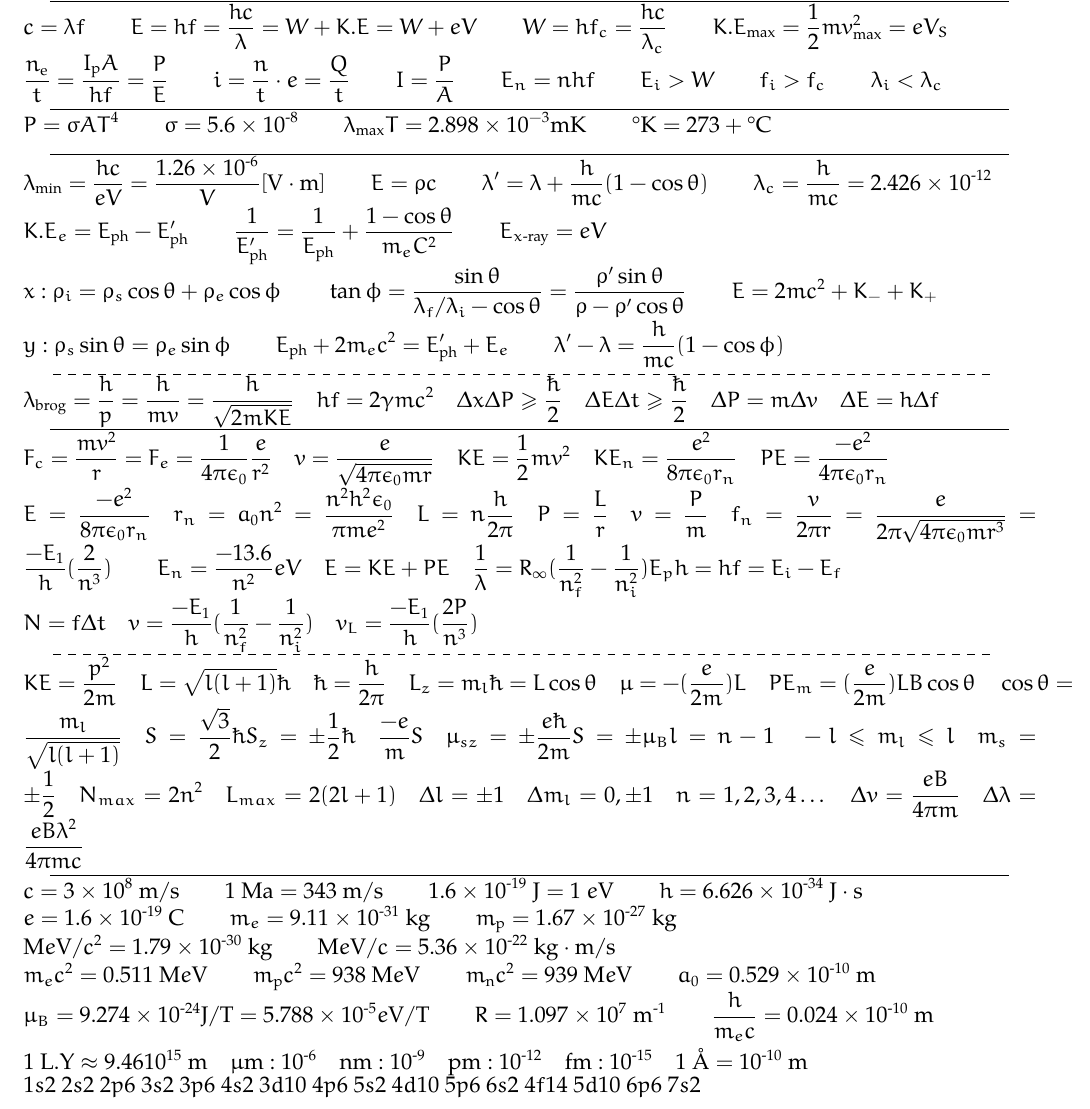
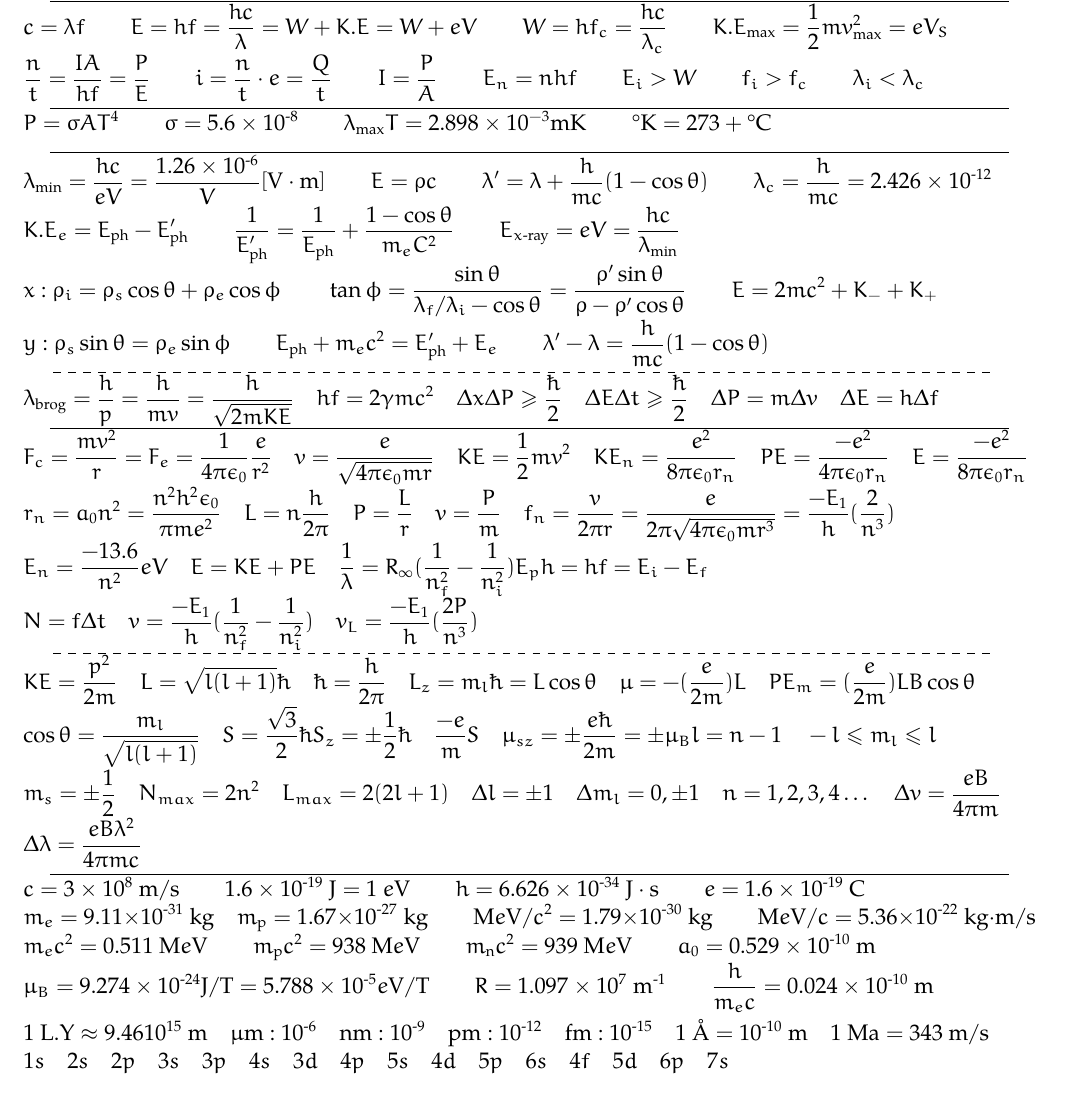
Before and after one commit to y-samy/acad, a LaTeX problem sheet (Undergraduate - Alexandria University/Level 1/Modern Physics/Givens/Final Exam/Final Givens.tex): part of the page, cut so that both start at the same text. Compiled offline with pdfLaTeX.

Commit message:
First public release

```diff
--- a/Undergraduate - Alexandria University/Level 1/Modern Physics/Givens/Final Exam/Final Givens.tex
+++ b/Undergraduate - Alexandria University/Level 1/Modern Physics/Givens/Final Exam/Final Givens.tex
@@ -62,8 +62,6 @@ top=5mm,bottom=5mm}
 \newcommand{\ttpowten}[1]{\times 10^{#1}}
 \newcommand{\ttnpowten}[1]{\times 10^{\sz#1}}
 
-% \hbar with eulervm
-\renewcommand{\hbar}{\mathchar'26\mkern-9mu h}
 
 \begin{document}
 
@@ -109,7 +107,7 @@ $ m = m_0 \gamma \qquad E_t = \gamma m_0c^2 = m_0c^2 + K.E = \sqrt{\rho^2 c^2 +
 % The Photo-electric Effect
 \noindent
 $ c = \lambda f \qquad E = hf = \frac{hc}{\lambda} = W + K.E = W + eV \qquad W = h f_c = \frac{hc}{\lambda_c} \qquad K.E_{\text{max}} = \frac{1}{2} m v^2_{\text{max}} = eV_S \qquad \\
-\frac{n_\text{e}}{t} = \frac{I_\text{p}A}{hf} = \frac{P}{E} \qquad i = \frac{n}{t} \cdot e = \frac{Q}{t} \qquad I = \frac{P}{A} \qquad E_n = n hf \qquad E_i > W \qquad f_i > f_c \qquad \lambda_i < \lambda_c
+    \frac{n}{t} = \frac{IA}{hf} = \frac{P}{E} \qquad i = \frac{n}{t} \cdot e = \frac{Q}{t} \qquad I = \frac{P}{A} \qquad E_n = n hf \qquad E_i > W \qquad f_i > f_c \qquad \lambda_i < \lambda_c
 $
 
 {\centering \rule{18cm}{0.4pt} \par}
@@ -124,9 +122,9 @@ $P = \sigma AT^4 \qquad \sigma = 5.6 \times 10^{\sz8} \qquad \lambda_{\text{max}
 \noindent
 $
     \lambda_{\text{min}} = \frac{hc}{eV} = \frac{1.26\times10^{\sz6}}{V} [\text{V}\cdot\text{m}] \qquad E = \rho c \qquad \lambda^\prime = \lambda + \frac{h}{mc} (1-\cos{\theta}) \qquad \lambda_c = \frac{h}{mc} = 2.426 \times 10^{\sz12}\\
-K.E_e = E_{\text{ph}} - E^\prime_{\text{ph}} \qquad \frac{1}{E_{\text{ph}}^\prime} = \frac{1}{E_{\text{ph}}} + \frac{1-\cos{\theta}}{m_eC^2} \qquad E_{x\text{-ray}} = eV\\
+    K.E_e = E_{\text{ph}} - E^\prime_{\text{ph}} \qquad \frac{1}{E_{\text{ph}}^\prime} = \frac{1}{E_{\text{ph}}} + \frac{1-\cos{\theta}}{m_eC^2} \qquad E_{x\text{-ray}} = eV = \frac{hc}{\lambda_{\text{min}}}\\
     x: \rho_i = \rho_s \cos{\theta} + \rho_e \cos{\phi} \qquad \tan{\phi} = \frac{\sin{\theta}}{\lambda_f/\lambda_i - \cos{\theta}} = \frac{\rho^\prime \sin{\theta}}{\rho - \rho^\prime \cos{\theta}} \qquad E = 2mc^2 + K_{-} + K_{+}\\
-y: \rho_s \sin{\theta} = \rho_e \sin{\phi} \qquad E_{\text{ph}} + 2m_ec^2 = E^\prime_{\text{ph}} + E_e \qquad \lambda^\prime - \lambda = \frac{h}{mc} (1 - \cos{\phi})
+    y: \rho_s \sin{\theta} = \rho_e \sin{\phi} \qquad E_{\text{ph}} + m_ec^2 = E^\prime_{\text{ph}} + E_e \qquad \lambda^\prime - \lambda = \frac{h}{mc} (1 - \cos{\theta})
 $
 
 {\centering \hdashrule{18cm}{0.4pt}{4pt} \par}
@@ -134,23 +132,28 @@ $
 % de broccoli and uncertainty
 \noindent
 $
-\lambda_{\text{brog}}=\frac{h}{p}=\frac{h}{mv}=\frac{h}{\sqrt{2mKE}}\quad hf=2\gamma mc^2 \quad \Delta x\Delta P \geq \frac{\hbar}{2} \quad \Delta E\Delta t \geq \frac{\hbar}{2} \quad \Delta P = m\Delta v \quad \Delta E = h\Delta f
+    \lambda_{\text{brog}}=\frac{h}{p}=\frac{h}{mv}=\frac{h}{\sqrt{2mKE}}\quad hf=2\gamma mc^2 \quad \Delta x\Delta P \geq \frac{\hslash}{2} \quad \Delta E\Delta t \geq \frac{\hslash}{2} \quad \Delta P = m\Delta v \quad \Delta E = h\Delta f
 $
 
 {\centering \rule{18cm}{0.4pt} \par}
 
-% de broccoli and uncertainty
+% Atomic Structure & Rydeberg
 \noindent
 $
-F_c=\frac{mv^2}{r}=F_e=\frac{1}{4\pi\epsilon_0}\frac{e}{r^2}\quad v = \frac{e}{\sqrt{4\pi\epsilon_0mr}}\quad KE = \frac{1}{2}mv^2\quad KE_n = \frac{e^2}{8\pi\epsilon_0r_n}\quad PE = \frac{-e^2}{4\pi\epsilon_0r_n}\\ E = \frac{-e^2}{8\pi\epsilon_0r_n}\quad r_n = a_0n^2=\frac{n^2h^2\epsilon_0}{\pi me^2} \quad L = n\frac{h}{2\pi}\quad P = \frac{L}{r}\quad v = \frac{P}{m}\quad f_n = \frac{v}{2\pi r} = \frac{e}{2\pi\sqrt{4\pi\epsilon_0mr^3}} = \frac{-E_1}{h}(\frac{2}{n^3})\qquad E_n = \frac{-13.6}{n^2}eV\quad E=KE+PE\quad \frac{1}{\lambda} = R_\infty(\frac{1}{n_f^2}-\frac{1}{n_i^2}) E_ph = hf = E_i - E_f \\ N = f\Delta t \quad v = \frac{-E_1}{h}(\frac{1}{n_f^2}-\frac{1}{n_i^2}) \quad v_L = \frac{-E_1}{h}(\frac{2P}{n^3})
+    F_c=\frac{mv^2}{r}=F_e=\frac{1}{4\pi\epsilon_0}\frac{e}{r^2}\quad v = \frac{e}{\sqrt{4\pi\epsilon_0mr}}\quad KE = \frac{1}{2}mv^2\quad KE_n = \frac{e^2}{8\pi\epsilon_0r_n}\quad PE = \frac{-e^2}{4\pi\epsilon_0r_n} \quad E = \frac{-e^2}{8\pi\epsilon_0r_n}\\
+    r_n = a_0n^2=\frac{n^2h^2\epsilon_0}{\pi me^2} \quad L = n\frac{h}{2\pi}\quad P = \frac{L}{r}\quad v = \frac{P}{m}\quad f_n = \frac{v}{2\pi r} = \frac{e}{2\pi\sqrt{4\pi\epsilon_0mr^3}} = \frac{-E_1}{h}(\frac{2}{n^3})\\
+    E_n = \frac{-13.6}{n^2}eV\quad E=KE+PE\quad \frac{1}{\lambda} = R_\infty(\frac{1}{n_f^2}-\frac{1}{n_i^2}) E_ph = hf = E_i - E_f \\ N = f\Delta t \quad v = \frac{-E_1}{h}(\frac{1}{n_f^2}-\frac{1}{n_i^2}) \quad v_L = \frac{-E_1}{h}(\frac{2P}{n^3})
 $
 
 {\centering \hdashrule{18cm}{0.4pt}{4pt} \par}
 
-% le quantum
+% Quantization, Zeeman, Energy Levels, etc...
 \noindent
 $
-KE = \frac{p^2}{2m}\quad L = \sqrt{l(l+1)}\hbar \quad \hbar = \frac{h}{2\pi}\quad L_z = m_l\hbar = L\cos{\theta} \quad \mu = -(\frac{e}{2m})L\quad PE_m = (\frac{e}{2m})LB\cos{\theta}\quad \cos{\theta} = \frac{m_l}{\sqrt{l(l+1)}}\quad S = \frac{\sqrt{3}}{2}\hbar S_z = \pm\frac{1}{2}\hbar \quad \frac{-e}{m}S \quad \mu_{sz} = \pm\frac{e\hbar}{2m}S=\pm\mu_B l = n-1\quad -l\leq m_l\leq l \quad m_s = \pm\frac{1}{2} \quad N_{max} = 2n^2\quad L_{max} = 2(2l+1)\quad \Delta l=\pm1\quad \Delta m_l=0,\pm1\quad n = 1,2,3,4\dots\quad \Delta v = \frac{eB}{4\pi m} \quad\Delta\lambda = \frac{eB\lambda^2}{4\pi mc}
+    KE = \frac{p^2}{2m} \quad L = \sqrt{l(l+1)}\hslash \quad \hslash = \frac{h}{2\pi}\quad L_z = m_l\hslash = L\cos{\theta} \quad \mu = -(\frac{e}{2m})L\quad PE_m = (\frac{e}{2m})LB\cos{\theta} \\
+    \cos{\theta} = \frac{m_l}{\sqrt{l(l+1)}}\quad S = \frac{\sqrt{3}}{2}\hslash S_z = \pm\frac{1}{2}\hslash \quad \frac{-e}{m}S \quad \mu_{sz} = \pm\frac{e\hslash}{2m}=\pm\mu_B l = n-1\quad -l\leq m_l\leq l \\
+    m_s = \pm\frac{1}{2} \quad N_{max} = 2n^2\quad L_{max} = 2(2l+1)\quad \Delta l=\pm1\quad \Delta m_l=0,\pm1\quad n = 1,2,3,4\dots\quad \Delta v = \frac{eB}{4\pi m} \\
+    \Delta\lambda = \frac{eB\lambda^2}{4\pi mc}
 $
 
 {\centering \rule{18cm}{0.4pt} \par}
@@ -158,12 +161,11 @@ $
 
 % Constants and Conversions
 \noindent
-$c = 3 \times 10^8 \text{ m}/\text{s} \qquad 1 \text{ Ma} = 343 \text{ m}/\text{s} \qquad 1.6\times 10^{\sz 19}\text{ J} = 1 \ e\text{V} \qquad h = 6.626 \times 10^{\sz34} \text{ J} \cdot \text{s}\\
-e = 1.6 \times 10^{\sz 19} \text{ C} \qquad m_{e} = 9.11 \times 10^{\sz31} \text{ kg} \qquad m_{\text{p}} = 1.67 \times 10^{\sz27} \text{ kg}\\
-\text{M}e\text{V}/c^2 = 1.79 \times 10^{\sz30} \text{ kg} \qquad \text{M}e\text{V}/c = 5.36 \times 10^{\sz22} \text{ kg}\cdot\text{m}/\text{s}\\
+$c = 3 \times 10^8 \text{ m}/\text{s} \qquad 1.6\times 10^{\sz 19}\text{ J} = 1 \ e\text{V} \qquad h = 6.626 \times 10^{\sz34} \text{ J} \cdot \text{s} \qquad e = 1.6 \times 10^{\sz 19} \text{ C}\\
+    m_{e} = 9.11 \times 10^{\sz31} \text{ kg} \quad m_{\text{p}} = 1.67 \times 10^{\sz27} \text{ kg} \qquad \text{M}e\text{V}/c^2 = 1.79 \times 10^{\sz30} \text{ kg} \qquad \text{M}e\text{V}/c = 5.36 \times 10^{\sz22} \text{ kg}\cdot\text{m}/\text{s}\\
     m_e c^2 = 0.511 \text{ M}e\text{V} \qquad m_\text{p}c^2 = 938 \text{ M}e\text{V} \qquad m_\text{n}c^2 = 939 \text{ M}e\text{V} \qquad a_0 = 0.529 \ttnpowten{10} \text{ m} \\
     \mu_B = 9.274 \ttnpowten{24} \text{J}/\text{T} = 5.788 \ttnpowten{5} e\text{V}/ \text{T} \qquad R = 1.097\ttpowten{7} \text{ m}^{\sz1} \qquad \frac{h}{m_e c} = 0.024 \ttnpowten{10} \text{ m}\\[+1mm]
-1 \text{ L.Y} \approx 9.46 \tpowten{15} \text{ m} \quad \mu\text{m}: \tnpowten{6} \quad \text{nm} : \tnpowten{9} \quad \text{pm} : \tnpowten{12} \quad \text{fm} : \tnpowten{15} \quad 1 \text{ \AA} = 10^{\sz10} \text{ m}\\
-1s2~2s2~2p6~3s2~3p6~4s2~3d10~4p6~5s2~4d10~5p6~6s2~4f14~5d10~6p6~7s2
+    1 \text{ L.Y} \approx 9.46 \tpowten{15} \text{ m} \quad \mu\text{m}: \tnpowten{6} \quad \text{nm} : \tnpowten{9} \quad \text{pm} : \tnpowten{12} \quad \text{fm} : \tnpowten{15} \quad 1 \text{ \AA} = 10^{\sz10} \text{ m} \quad 1 \text{ Ma} = 343 \text{ m}/\text{s}\\[+1mm]
+    1s \quad 2s \quad 2p \quad 3s \quad 3p \quad 4s \quad 3d \quad 4p \quad 5s \quad 4d \quad 5p \quad 6s \quad 4f \quad 5d \quad 6p \quad 7s
 $
 \end{document}
```
Also changed, not shown: Undergraduate - Alexandria University/Level 1/Modern Physics/Givens/Final Exam/Final Givens.pdf. Lines whose indentation alone changed are shown as unchanged.
